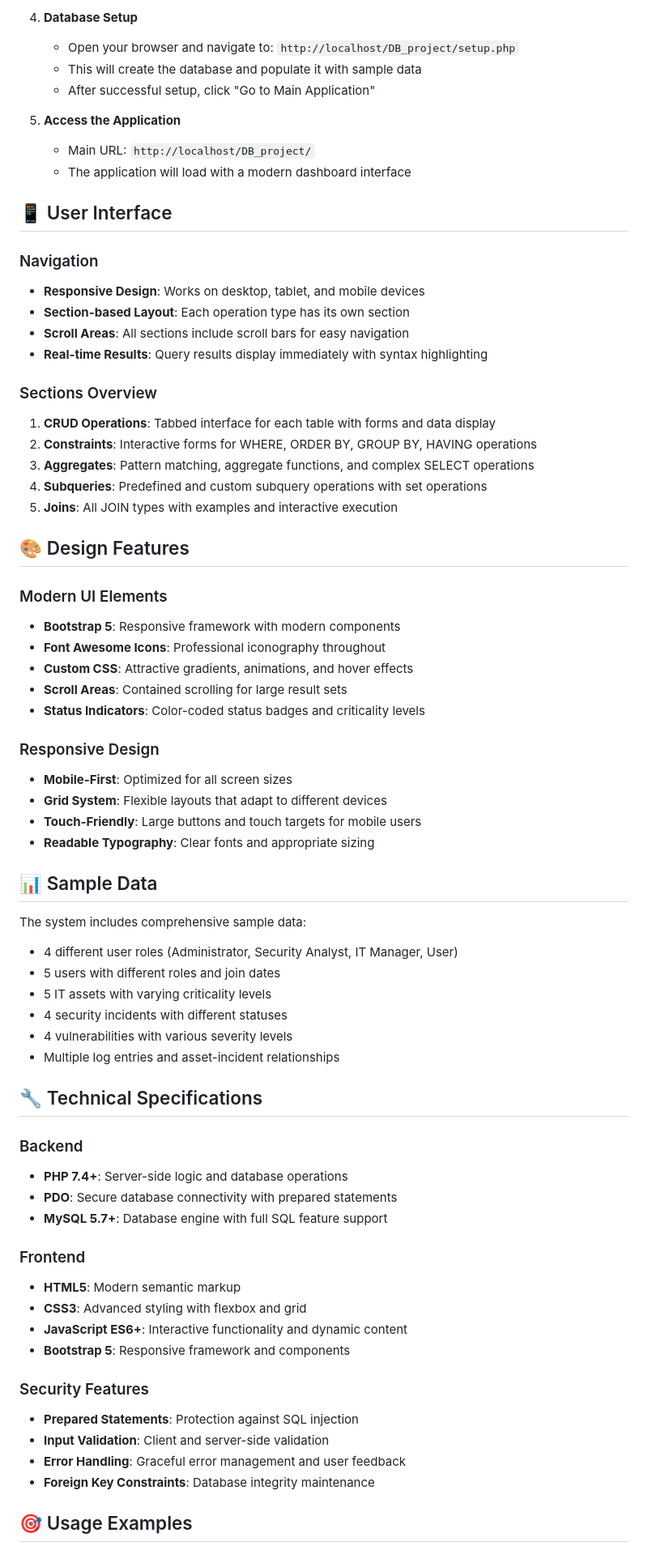
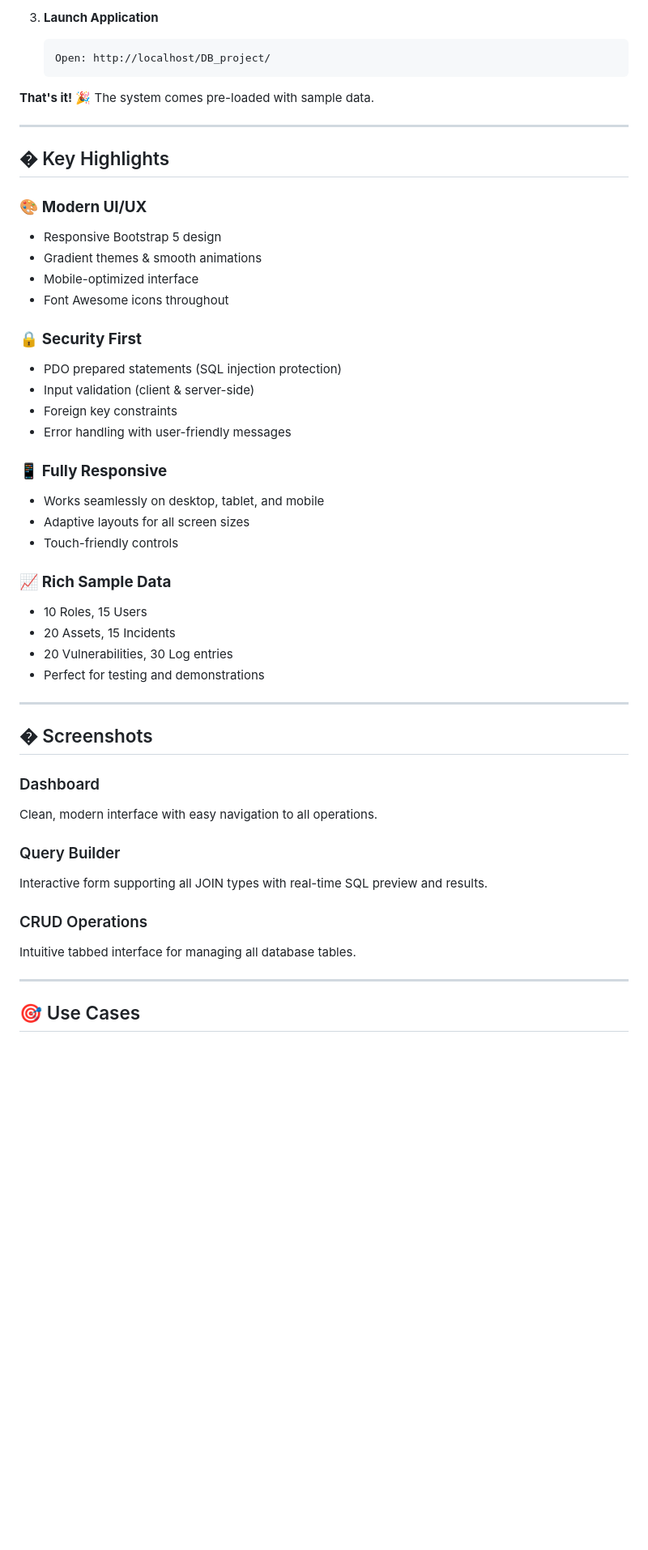
Before and after one commit to Ruhan37/Security-Management-System, a Markdown page: README.md, the part around one of its changes. Shown at 81% size. Rendered like a GitHub page; blank space fills up the shorter version.

Commit message:
Update README: Modern, concise, and professional format with badges

````diff
--- a/README.md
+++ b/README.md
@@ -80,72 +68,53 @@ A comprehensive web-based database management system for security operations, fe
    ```
 
-4. **Database Setup**
-   - Open your browser and navigate to: `http://localhost/DB_project/setup.php`
-   - This will create the database and populate it with sample data
-   - After successful setup, click "Go to Main Application"
+3. **Launch Application**
+   ```
+   Open: http://localhost/DB_project/
+   ```
 
-5. **Access the Application**
-   - Main URL: `http://localhost/DB_project/`
-   - The application will load with a modern dashboard interface
+**That's it!** 🎉 The system comes pre-loaded with sample data.
 
-## 📱 User Interface
+---
 
-### Navigation
-- **Responsive Design**: Works on desktop, tablet, and mobile devices
-- **Section-based Layout**: Each operation type has its own section
-- **Scroll Areas**: All sections include scroll bars for easy navigation
-- **Real-time Results**: Query results display immediately with syntax highlighting
+## � Key Highlights
 
-### Sections Overview
-1. **CRUD Operations**: Tabbed interface for each table with forms and data display
-2. **Constraints**: Interactive forms for WHERE, ORDER BY, GROUP BY, HAVING operations
-3. **Aggregates**: Pattern matching, aggregate functions, and complex SELECT operations
-4. **Subqueries**: Predefined and custom subquery operations with set operations
-5. **Joins**: All JOIN types with examples and interactive execution
+### 🎨 **Modern UI/UX**
+- Responsive Bootstrap 5 design
+- Gradient themes & smooth animations
+- Mobile-optimized interface
+- Font Awesome icons throughout
 
-## 🎨 Design Features
+### 🔒 **Security First**
+- PDO prepared statements (SQL injection protection)
+- Input validation (client & server-side)
+- Foreign key constraints
+- Error handling with user-friendly messages
 
-### Modern UI Elements
-- **Bootstrap 5**: Responsive framework with modern components
-- **Font Awesome Icons**: Professional iconography throughout
-- **Custom CSS**: Attractive gradients, animations, and hover effects
-- **Scroll Areas**: Contained scrolling for large result sets
-- **Status Indicators**: Color-coded status badges and criticality levels
+### 📱 **Fully Responsive**
+- Works seamlessly on desktop, tablet, and mobile
+- Adaptive layouts for all screen sizes
+- Touch-friendly controls
 
-### Responsive Design
-- **Mobile-First**: Optimized for all screen sizes
-- **Grid System**: Flexible layouts that adapt to different devices
-- **Touch-Friendly**: Large buttons and touch targets for mobile users
-- **Readable Typography**: Clear fonts and appropriate sizing
+### 📈 **Rich Sample Data**
+- 10 Roles, 15 Users
+- 20 Assets, 15 Incidents
+- 20 Vulnerabilities, 30 Log entries
+- Perfect for testing and demonstrations
 
-## 📊 Sample Data
+---
 
-The system includes comprehensive sample data:
-- 4 different user roles (Administrator, Security Analyst, IT Manager, User)
-- 5 users with different roles and join dates
-- 5 IT assets with varying criticality levels
-- 4 security incidents with different statuses
-- 4 vulnerabilities with various severity levels
-- Multiple log entries and asset-incident relationships
+## � Screenshots
 
-## 🔧 Technical Specifications
+### Dashboard
+Clean, modern interface with easy navigation to all operations.
 
-### Backend
-- **PHP 7.4+**: Server-side logic and database operations
-- **PDO**: Secure database connectivity with prepared statements
-- **MySQL 5.7+**: Database engine with full SQL feature support
+### Query Builder
+Interactive form supporting all JOIN types with real-time SQL preview and results.
 
-### Frontend
-- **HTML5**: Modern semantic markup
-- **CSS3**: Advanced styling with flexbox and grid
-- **JavaScript ES6+**: Interactive functionality and dynamic content
-- **Bootstrap 5**: Responsive framework and components
+### CRUD Operations
+Intuitive tabbed interface for managing all database tables.
 
-### Security Features
-- **Prepared Statements**: Protection against SQL injection
-- **Input Validation**: Client and server-side validation
-- **Error Handling**: Graceful error management and user feedback
-- **Foreign Key Constraints**: Database integrity maintenance
+---
 
-## 🎯 Usage Examples
+## 🎯 Use Cases
 
````
Also changed, not shown: other parts of README.md (+124 -115 lines).
